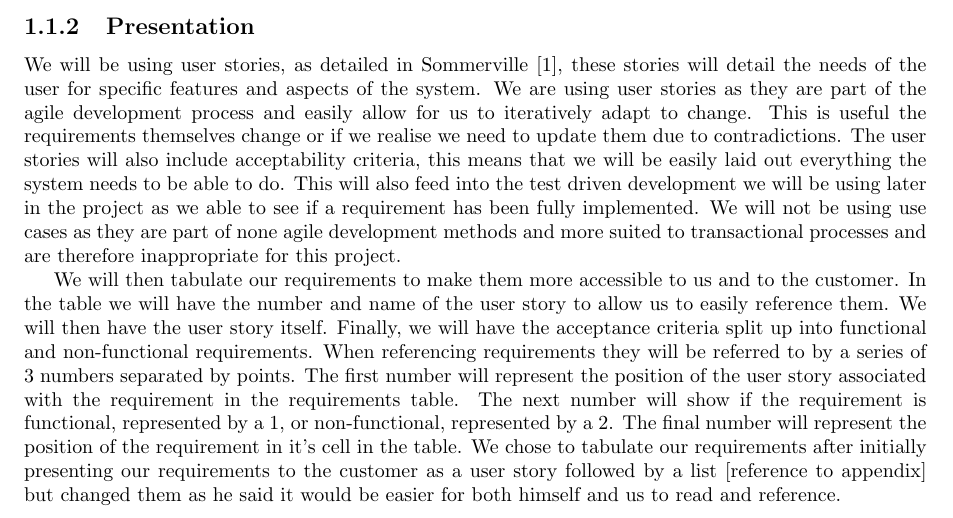
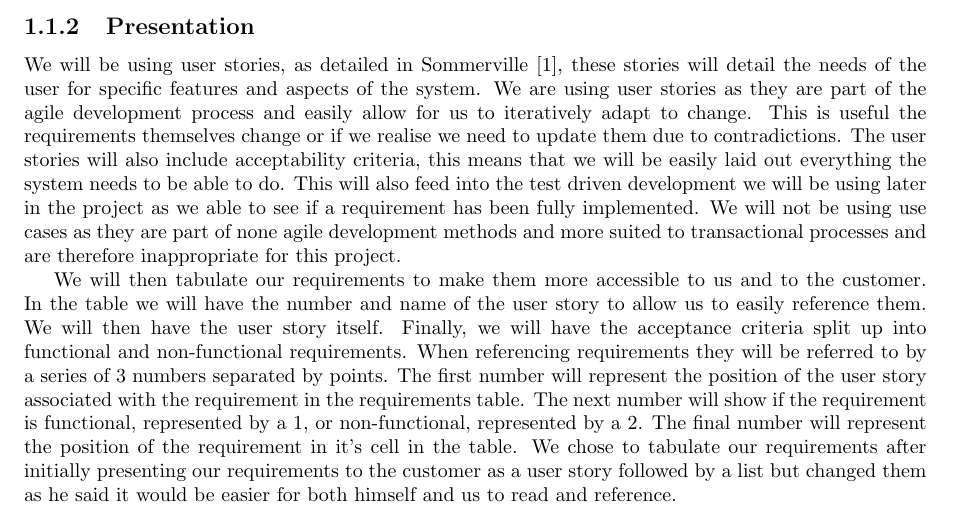
Before and after one commit to BugfreeGames/Documentation, a LaTeX document (Phase-1/Phase-1.tex, which reads Phase-1/Requirements.tex): part of page 3 of 19, cut so that both start at the same text. Compiled offline with pdfLaTeX.

Commit message:
Remove reference to appendix in requirements

```diff
--- a/Phase-1/Requirements.tex
+++ b/Phase-1/Requirements.tex
@@ -31,7 +31,7 @@ When referencing requirements they will be referred to by a series of 3 numbers
 The first number will represent the position of the user story associated with the requirement in the requirements table.
 The next number will show if the requirement is functional, represented by a 1, or non-functional, represented by a  2.
 The final number will represent the position of the requirement in it’s cell in the table.
-We chose to tabulate our requirements after initially presenting our requirements to the customer as a user story followed by a list [reference to appendix] but changed them as he said it would be easier for both himself and us to read and reference.
+We chose to tabulate our requirements after initially presenting our requirements to the customer as a user story followed by a list but changed them as he said it would be easier for both himself and us to read and reference.
 
 
 % \section{User Stories} (in requirements-table.tex)
```
